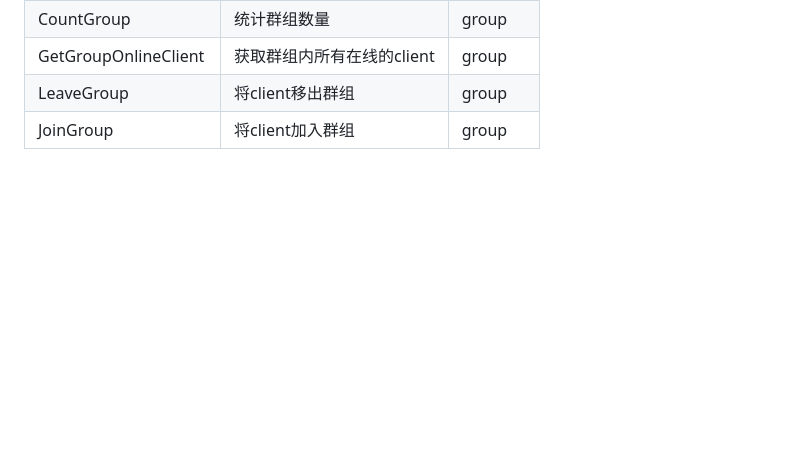
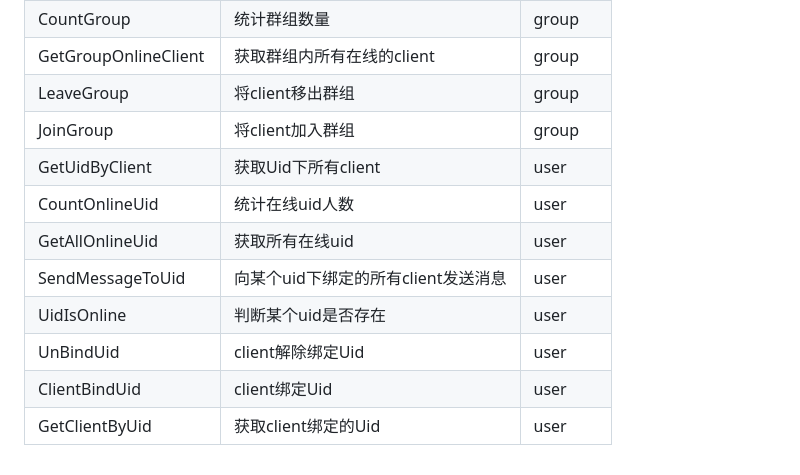
Before and after one commit to shawn-golang/gateway-websocket, a Markdown page: README.cn.md, the part around the change. GitHub-like rendering; blank space fills up the shorter version.

Commit message:
update README“

```diff
--- a/README.cn.md
+++ b/README.cn.md
@@ -57,3 +57,11 @@ gateway-websocket在设计之初就考虑到了其他开发语言调用接口的
 | GetGroupOnlineClient    | 获取群组内所有在线的client                     | group  |
 | LeaveGroup      | 将client移出群组                                                              | group   |
 | JoinGroup    | 将client加入群组 | group  |
+| GetUidByClient    | 获取Uid下所有client | user  |
+| CountOnlineUid    | 统计在线uid人数 | user  |
+| GetAllOnlineUid    | 获取所有在线uid | user  |
+| SendMessageToUid    | 向某个uid下绑定的所有client发送消息 | user  |
+| UidIsOnline    | 判断某个uid是否存在 | user  |
+| UnBindUid    | client解除绑定Uid | user  |
+| ClientBindUid    | client绑定Uid | user  |
+| GetClientByUid    | 获取client绑定的Uid | user  |
```
